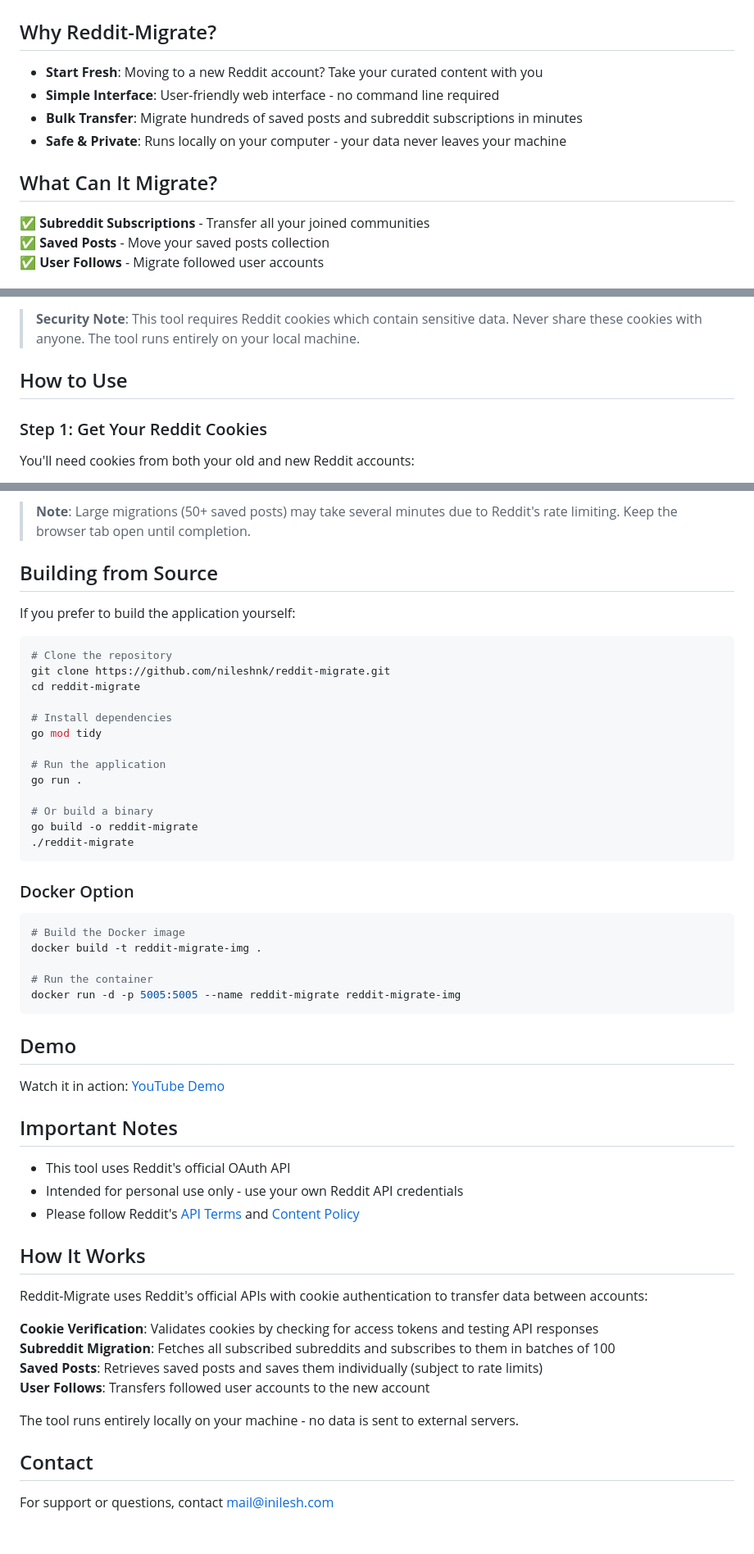
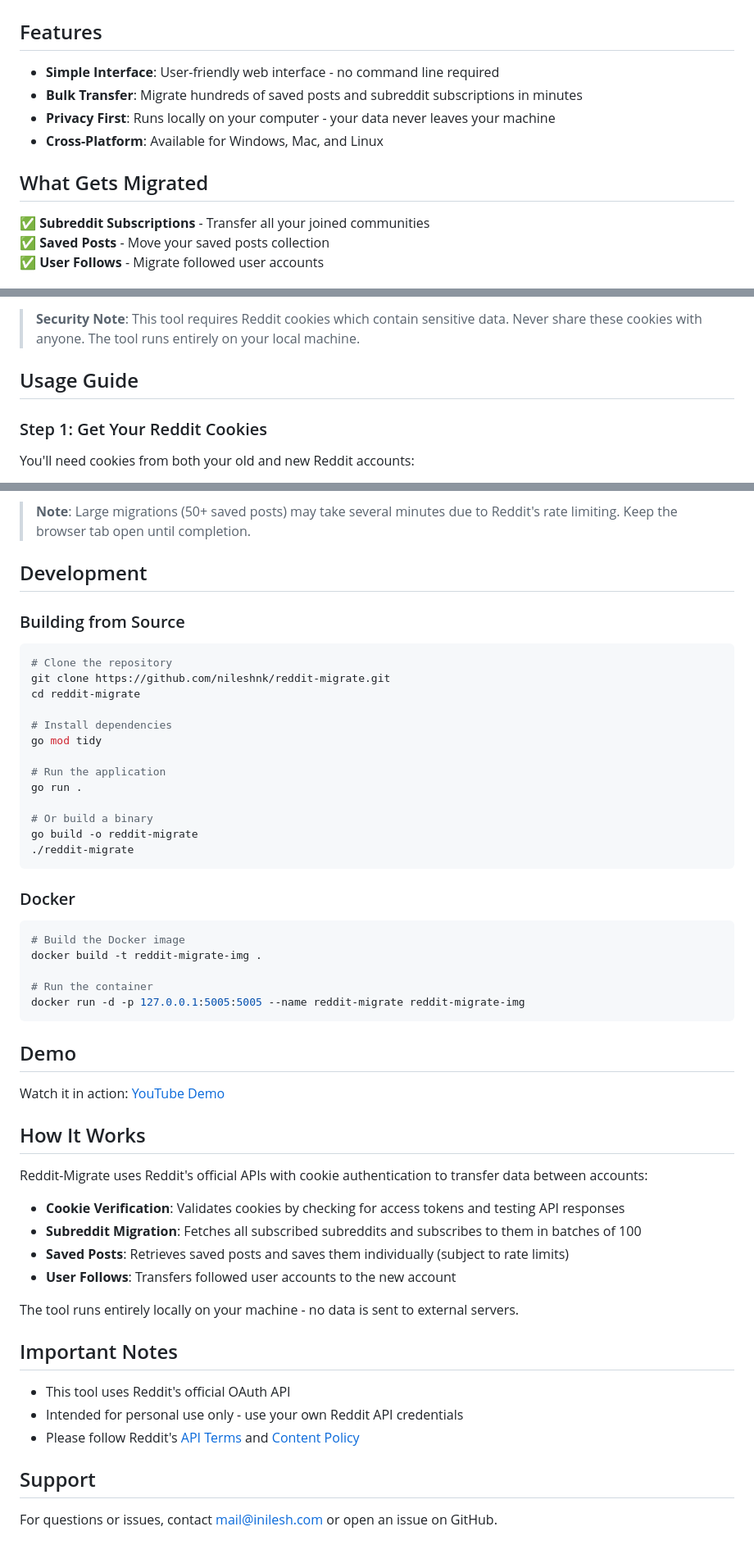
Before and after one commit to nileshnk/reddit-migrate, a Markdown page: README.md, 3 parts joined by grey strips. Shown: that part at 82% size. Rendered like a GitHub page.

Commit message:
chore: Updated README.md file

````diff
--- a/README.md
+++ b/README.md
@@ -4,14 +4,14 @@ Easily transfer your Reddit account data to a new account - including saved post
 
 ![Home](./docs/assets/app_home.png)
 
-## Why Reddit-Migrate?
+## Features
 
-- **Start Fresh**: Moving to a new Reddit account? Take your curated content with you
 - **Simple Interface**: User-friendly web interface - no command line required
 - **Bulk Transfer**: Migrate hundreds of saved posts and subreddit subscriptions in minutes
-- **Safe & Private**: Runs locally on your computer - your data never leaves your machine
+- **Privacy First**: Runs locally on your computer - your data never leaves your machine
+- **Cross-Platform**: Available for Windows, Mac, and Linux
 
-## What Can It Migrate?
+## What Gets Migrated
 
 ✅ **Subreddit Subscriptions** - Transfer all your joined communities
 ✅ **Saved Posts** - Move your saved posts collection
@@ -32,7 +32,7 @@ The app will open in your browser at `http://localhost:5005`
 
 > **Security Note**: This tool requires Reddit cookies which contain sensitive data. Never share these cookies with anyone. The tool runs entirely on your local machine.
 
-## How to Use
+## Usage Guide
 
 ### Step 1: Get Your Reddit Cookies
 
@@ -57,9 +57,9 @@ You'll need cookies from both your old and new Reddit accounts:
 
 > **Note**: Large migrations (50+ saved posts) may take several minutes due to Reddit's rate limiting. Keep the browser tab open until completion.
 
-## Building from Source
+## Development
 
-If you prefer to build the application yourself:
+### Building from Source
 
 ```bash
 # Clone the repository
@@ -77,19 +77,30 @@ go build -o reddit-migrate
 ./reddit-migrate
 ```
 
-### Docker Option
+### Docker
 
 ```bash
 # Build the Docker image
 docker build -t reddit-migrate-img .
 
 # Run the container
-docker run -d -p 5005:5005 --name reddit-migrate reddit-migrate-img
+docker run -d -p 127.0.0.1:5005:5005 --name reddit-migrate reddit-migrate-img
 ```
 
 ## Demo
 
 Watch it in action: [YouTube Demo](https://youtu.be/cpwPjjkW2O4)
+
+## How It Works
+
+Reddit-Migrate uses Reddit's official APIs with cookie authentication to transfer data between accounts:
+
+- **Cookie Verification**: Validates cookies by checking for access tokens and testing API responses
+- **Subreddit Migration**: Fetches all subscribed subreddits and subscribes to them in batches of 100
+- **Saved Posts**: Retrieves saved posts and saves them individually (subject to rate limits)
+- **User Follows**: Transfers followed user accounts to the new account
+
+The tool runs entirely locally on your machine - no data is sent to external servers.
 
 ## Important Notes
 
@@ -97,17 +108,6 @@ Watch it in action: [YouTube Demo](https://youtu.be/cpwPjjkW2O4)
 - Intended for personal use only - use your own Reddit API credentials
 - Please follow Reddit's [API Terms](https://www.reddit.com/dev/api/) and [Content Policy](https://redditinc.com/policies)
 
-## How It Works
+## Support
 
-Reddit-Migrate uses Reddit's official APIs with cookie authentication to transfer data between accounts:
-
-**Cookie Verification**: Validates cookies by checking for access tokens and testing API responses
-**Subreddit Migration**: Fetches all subscribed subreddits and subscribes to them in batches of 100
-**Saved Posts**: Retrieves saved posts and saves them individually (subject to rate limits)
-**User Follows**: Transfers followed user accounts to the new account
-
-The tool runs entirely locally on your machine - no data is sent to external servers.
-
-## Contact
-
-For support or questions, contact [mail@inilesh.com](mailto:mail@inilesh.com)
+For questions or issues, contact [mail@inilesh.com](mailto:mail@inilesh.com) or open an issue on GitHub.
````
